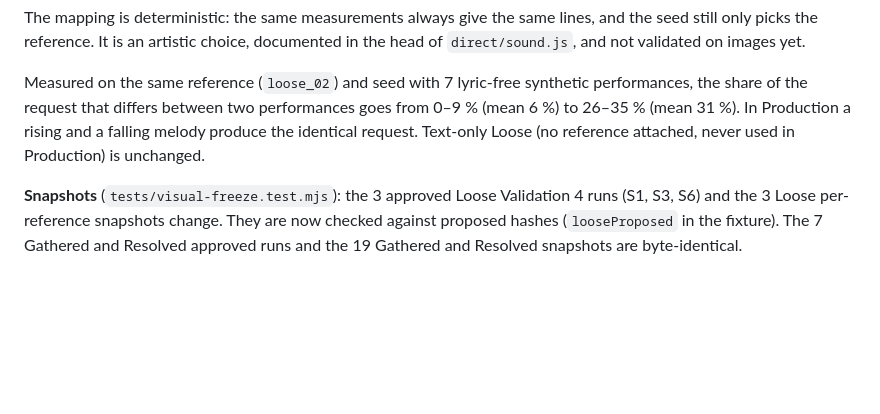
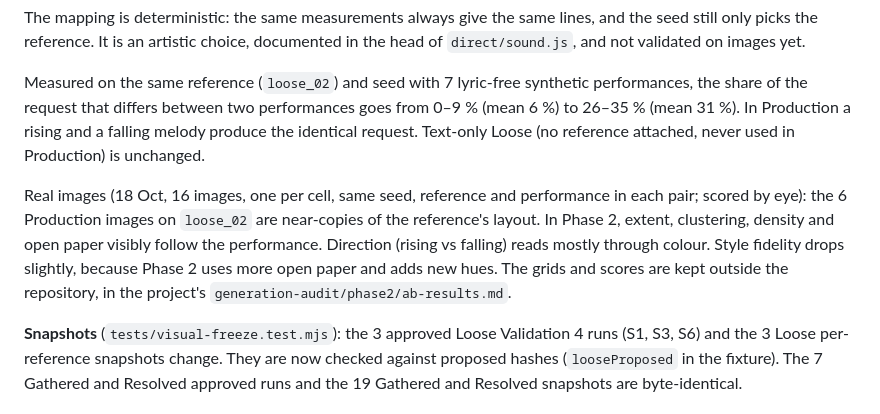
Before and after one commit to PeacePeach/Sonmira, a Markdown page: docs/GENERATION_LOGIC.md, the part around the change. GitHub-like rendering; blank space fills up the shorter version.

Commit message:
Docs: record the real-image Loose A/B outcome
Co-Authored-By: Claude Opus 5.5 (1M context) <noreply@anthropic.com>
Claude-Session: https://claude.ai/code/session_01MdvRGv1ou54fc6z6dVoCMx

```diff
--- a/docs/GENERATION_LOGIC.md
+++ b/docs/GENERATION_LOGIC.md
@@ -226,4 +226,6 @@ The mapping is deterministic: the same measurements always give the same lines,
 
 Measured on the same reference (`loose_02`) and seed with 7 lyric-free synthetic performances, the share of the request that differs between two performances goes from 0–9 % (mean 6 %) to 26–35 % (mean 31 %). In Production a rising and a falling melody produce the identical request. Text-only Loose (no reference attached, never used in Production) is unchanged.
 
+Real images (18 Oct, 16 images, one per cell, same seed, reference and performance in each pair; scored by eye): the 6 Production images on `loose_02` are near-copies of the reference's layout. In Phase 2, extent, clustering, density and open paper visibly follow the performance. Direction (rising vs falling) reads mostly through colour. Style fidelity drops slightly, because Phase 2 uses more open paper and adds new hues. The grids and scores are kept outside the repository, in the project's `generation-audit/phase2/ab-results.md`.
+
 **Snapshots** (`tests/visual-freeze.test.mjs`): the 3 approved Loose Validation 4 runs (S1, S3, S6) and the 3 Loose per-reference snapshots change. They are now checked against proposed hashes (`looseProposed` in the fixture). The 7 Gathered and Resolved approved runs and the 19 Gathered and Resolved snapshots are byte-identical.
```
